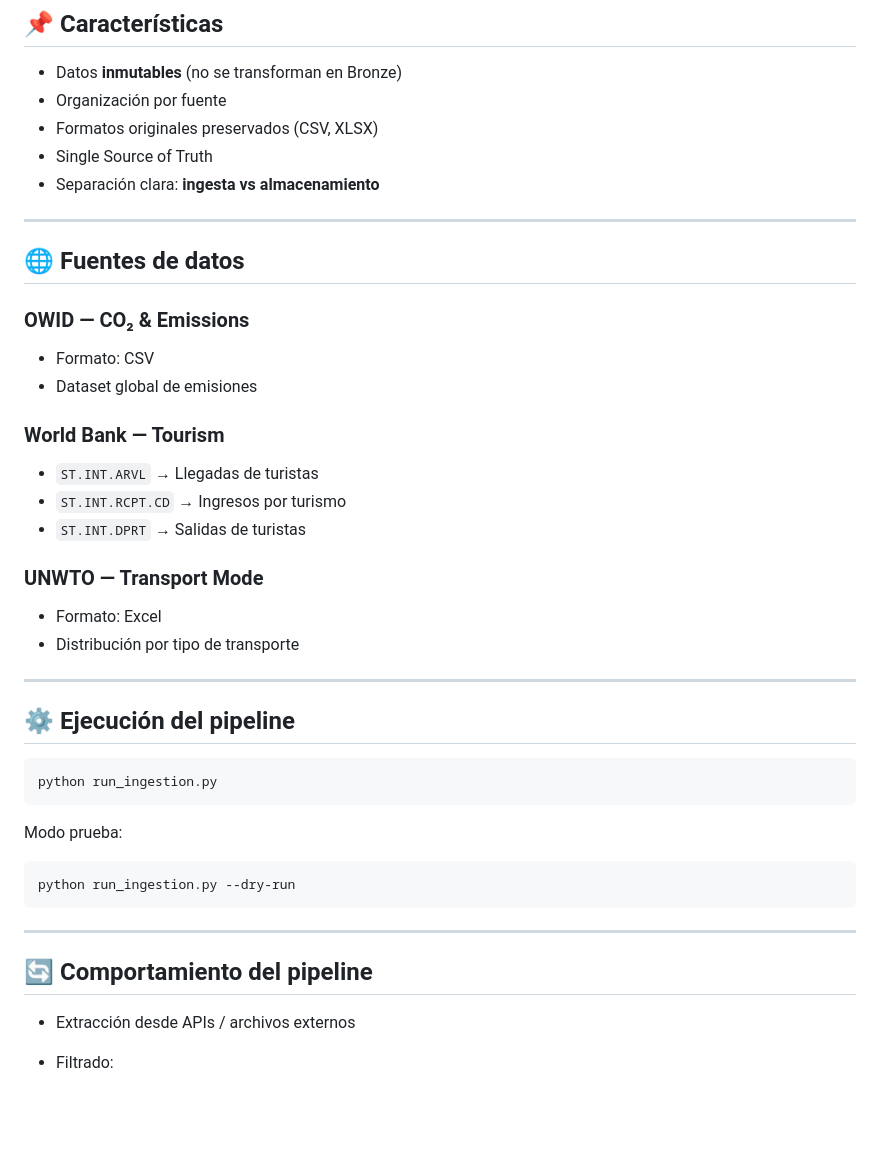
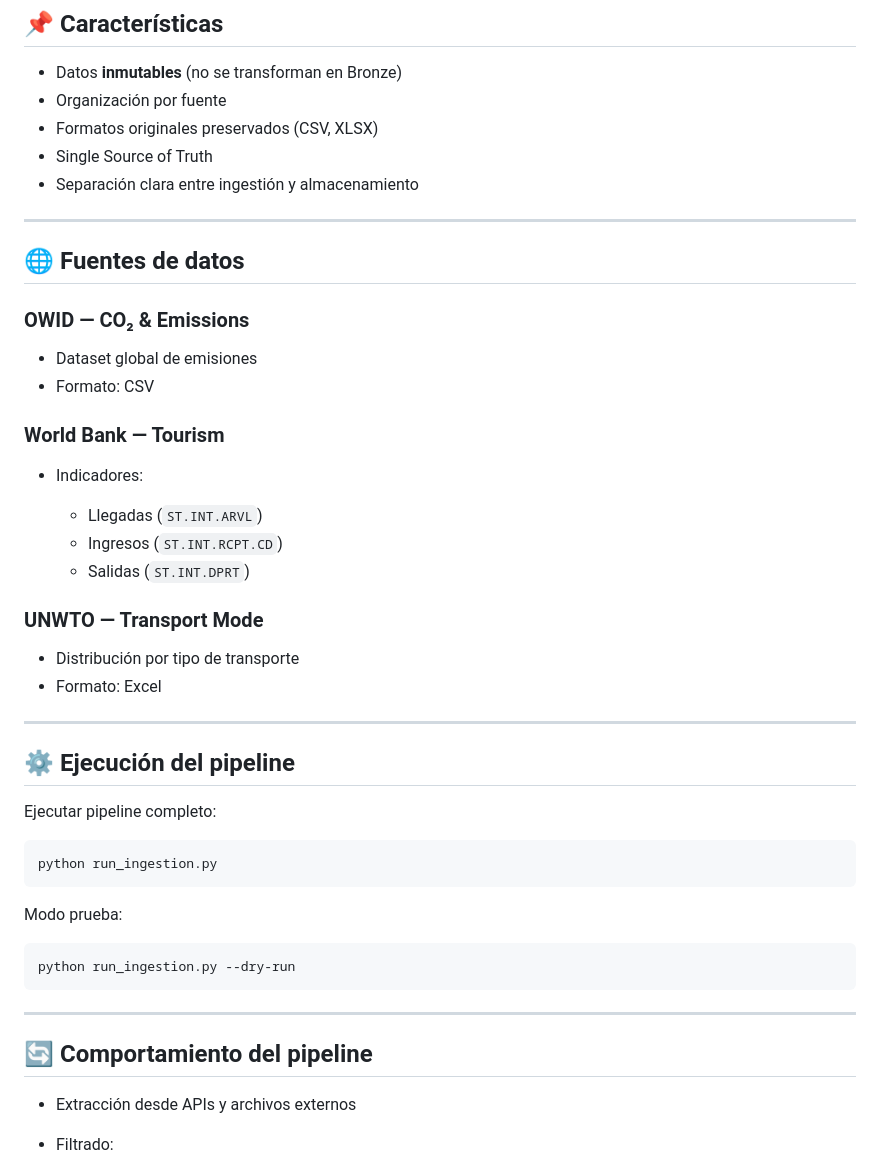
Before and after one commit to adriangoll/Proyecto-Latam-Turismo-Sustentable, a Markdown page: docs/bronze_docs/README.md, the part around one of its changes. Drawn GitHub-style; blank space fills up the shorter version.

````diff
--- a/docs/bronze_docs/README.md
+++ b/docs/bronze_docs/README.md
@@ -92,7 +101,7 @@ raw/
 * Organización por fuente
 * Formatos originales preservados (CSV, XLSX)
 * Single Source of Truth
-* Separación clara: **ingesta vs almacenamiento**
+* Separación clara entre ingestión y almacenamiento
 
 ---
 
@@ -100,23 +109,27 @@ raw/
 
 ### OWID — CO₂ & Emissions
 
+* Dataset global de emisiones
 * Formato: CSV
-* Dataset global de emisiones
 
 ### World Bank — Tourism
 
-* `ST.INT.ARVL` → Llegadas de turistas
-* `ST.INT.RCPT.CD` → Ingresos por turismo
-* `ST.INT.DPRT` → Salidas de turistas
+* Indicadores:
+
+  * Llegadas (`ST.INT.ARVL`)
+  * Ingresos (`ST.INT.RCPT.CD`)
+  * Salidas (`ST.INT.DPRT`)
 
 ### UNWTO — Transport Mode
 
+* Distribución por tipo de transporte
 * Formato: Excel
-* Distribución por tipo de transporte
 
 ---
 
 ## ⚙️ Ejecución del pipeline
+
+Ejecutar pipeline completo:
 
 ```bash
 python run_ingestion.py
@@ -132,7 +145,7 @@ python run_ingestion.py --dry-run
 
 ## 🔄 Comportamiento del pipeline
 
-* Extracción desde APIs / archivos externos
+* Extracción desde APIs y archivos externos
 * Filtrado:
 
   * Países LATAM (19)
````
Also changed, not shown: other parts of docs/bronze_docs/README.md (+64 -56 lines).
